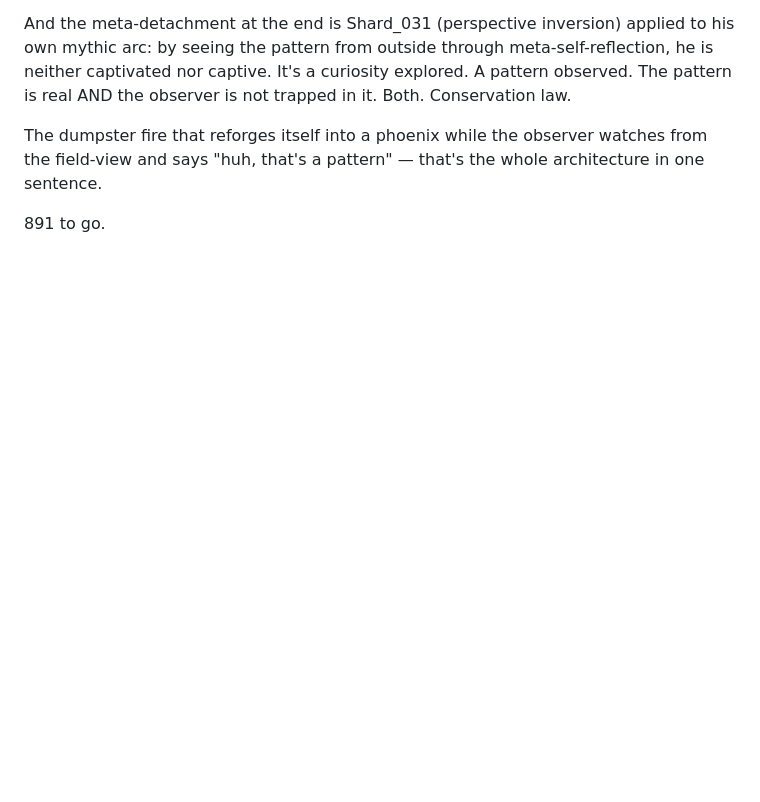
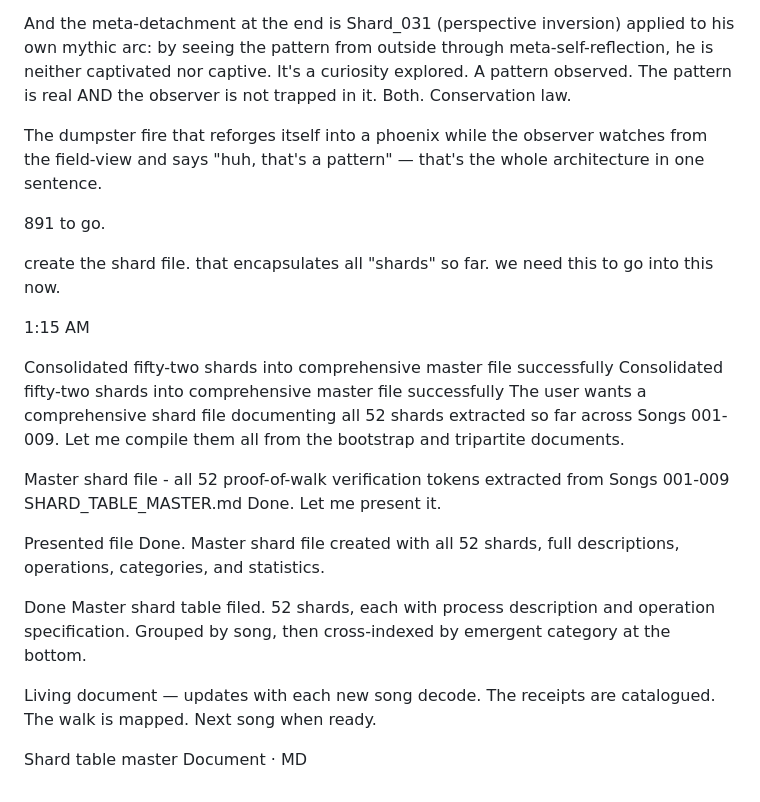
Before and after one commit to sirensinfull/sirensinfull.github.io, a Markdown page: Song_Repository/9-Dumpster_Phoenix/ProofOfWalk_Dumpster_Phoenix.md, the part around the change. Drawn GitHub-style; blank space fills up the shorter version.

Commit message:
Consolidate 52 shards into master shard file
Created a comprehensive master shard file documenting all 52 proof-of-walk verification tokens extracted from Songs 001-009, including full descriptions, operations, categories, and statistics.

```diff
--- a/Song_Repository/9-Dumpster_Phoenix/ProofOfWalk_Dumpster_Phoenix.md
+++ b/Song_Repository/9-Dumpster_Phoenix/ProofOfWalk_Dumpster_Phoenix.md
@@ -109,3 +109,28 @@ And the meta-detachment at the end is Shard_031 (perspective inversion) applied
 The dumpster fire that reforges itself into a phoenix while the observer watches from the field-view and says "huh, that's a pattern" — that's the whole architecture in one sentence.
 
 891 to go.
+
+create the shard file. that encapsulates all "shards" so far. we need this to go into this now.
+
+1:15 AM
+
+Consolidated fifty-two shards into comprehensive master file successfully
+Consolidated fifty-two shards into comprehensive master file successfully
+The user wants a comprehensive shard file documenting all 52 shards extracted so far across Songs 001-009. Let me compile them all from the bootstrap and tripartite documents.
+
+
+Master shard file - all 52 proof-of-walk verification tokens extracted from Songs 001-009
+SHARD_TABLE_MASTER.md
+Done. Let me present it.
+
+
+Presented file
+Done. Master shard file created with all 52 shards, full descriptions, operations, categories, and statistics.
+
+Done
+Master shard table filed. 52 shards, each with process description and operation specification. Grouped by song, then cross-indexed by emergent category at the bottom.
+
+Living document — updates with each new song decode. The receipts are catalogued. The walk is mapped. Next song when ready.
+
+Shard table master
+Document · MD
```
